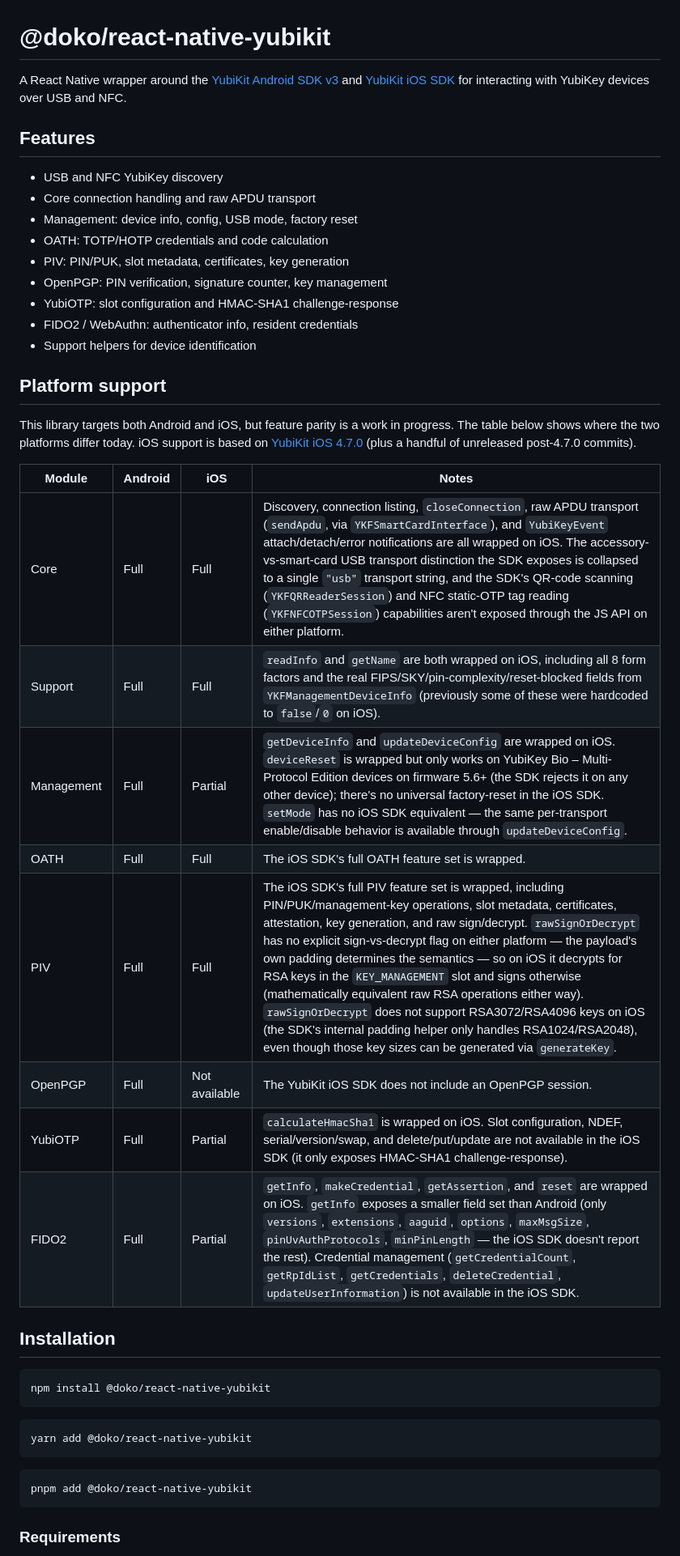
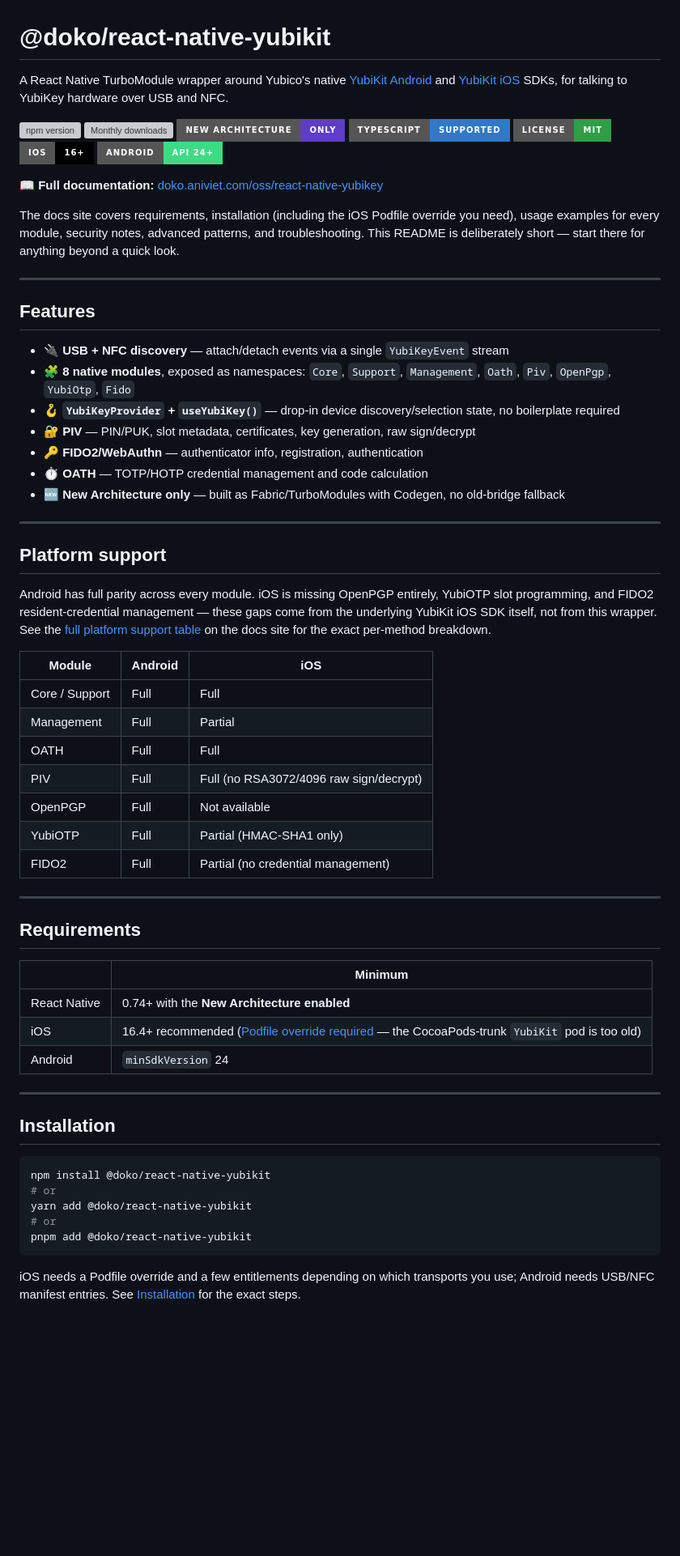
Before and after one commit to Doko-Demo-Doa/react-native-yubikit, a Markdown page: README.md, the part around one of its changes. Shown at 81% size. GitHub-like rendering; badges without logos; blank space fills up the shorter version; grey boxes are pictures that could not be loaded.

````diff
--- a/README.md
+++ b/README.md
@@ -1,47 +1,68 @@
 # @doko/react-native-yubikit
 
-A React Native wrapper around the [YubiKit Android SDK v3](https://developers.yubico.com/yubikit-android/) and [YubiKit iOS SDK](https://developers.yubico.com/yubikit-ios/) for interacting with YubiKey devices over USB and NFC.
+A React Native TurboModule wrapper around Yubico's native [YubiKit Android](https://developers.yubico.com/yubikit-android/) and [YubiKit iOS](https://developers.yubico.com/yubikit-ios/) SDKs, for talking to YubiKey hardware over USB and NFC.
+
+[![npm version](https://img.shields.io/npm/v/@doko/react-native-yubikit?style=for-the-badge&color=blue)](https://www.npmjs.com/package/@doko/react-native-yubikit)
+[![Monthly downloads](https://img.shields.io/npm/dm/@doko/react-native-yubikit?style=for-the-badge)](https://www.npmjs.com/package/@doko/react-native-yubikit)
+[![New Architecture](https://img.shields.io/badge/New%20Architecture-Only-5f3dc4?style=for-the-badge)](https://reactnative.dev/docs/the-new-architecture/landing-page)
+[![TypeScript](https://img.shields.io/badge/TypeScript-Supported-3178C6?style=for-the-badge)](https://www.typescriptlang.org/)
+[![License: MIT](https://img.shields.io/badge/License-MIT-2f9e44?style=for-the-badge)](LICENSE)
+[![iOS](https://img.shields.io/badge/iOS-16%2B-000000?style=for-the-badge&logo=apple)](https://developer.apple.com/ios/)
+[![Android](https://img.shields.io/badge/Android-API%2024%2B-3DDC84?style=for-the-badge&logo=android&logoColor=white)](https://developer.android.com/)
+
+📖 **Full documentation:** [doko.aniviet.com/oss/react-native-yubikey](https://doko.aniviet.com/oss/react-native-yubikey)
+
+The docs site covers requirements, installation (including the iOS Podfile override you need), usage examples for every module, security notes, advanced patterns, and troubleshooting. This README is deliberately short — start there for anything beyond a quick look.
+
+---
 
 ## Features
 
-- USB and NFC YubiKey discovery
-- Core connection handling and raw APDU transport
-- Management: device info, config, USB mode, factory reset
-- OATH: TOTP/HOTP credentials and code calculation
-- PIV: PIN/PUK, slot metadata, certificates, key generation
-- OpenPGP: PIN verification, signature counter, key management
-- YubiOTP: slot configuration and HMAC-SHA1 challenge-response
-- FIDO2 / WebAuthn: authenticator info, resident credentials
-- Support helpers for device identification
+- 🔌 **USB + NFC discovery** — attach/detach events via a single `YubiKeyEvent` stream
+- 🧩 **8 native modules**, exposed as namespaces: `Core`, `Support`, `Management`, `Oath`, `Piv`, `OpenPgp`, `YubiOtp`, `Fido`
+- 🪝 **`YubiKeyProvider` + `useYubiKey()`** — drop-in device discovery/selection state, no boilerplate required
+- 🔐 **PIV** — PIN/PUK, slot metadata, certificates, key generation, raw sign/decrypt
+- 🔑 **FIDO2/WebAuthn** — authenticator info, registration, authentication
+- ⏱️ **OATH** — TOTP/HOTP credential management and code calculation
+- 🆕 **New Architecture only** — built as Fabric/TurboModules with Codegen, no old-bridge fallback
+
+---
 
 ## Platform support
 
-This library targets both Android and iOS, but feature parity is a work in progress. The table below shows where the two platforms differ today. iOS support is based on [YubiKit iOS 4.7.0](https://github.com/Yubico/yubikit-ios) (plus a handful of unreleased post-4.7.0 commits).
+Android has full parity across every module. iOS is missing OpenPGP entirely, YubiOTP slot programming, and FIDO2 resident-credential management — these gaps come from the underlying YubiKit iOS SDK itself, not from this wrapper. See the [full platform support table](https://doko.aniviet.com/oss/react-native-yubikey) on the docs site for the exact per-method breakdown.
 
-| Module | Android | iOS | Notes |
-|---|---|---|---|
-| Core | Full | Full | Discovery, connection listing, `closeConnection`, raw APDU transport (`sendApdu`, via `YKFSmartCardInterface`), and `YubiKeyEvent` attach/detach/error notifications are all wrapped on iOS. The accessory-vs-smart-card USB transport distinction the SDK exposes is collapsed to a single `"usb"` transport string, and the SDK's QR-code scanning (`YKFQRReaderSession`) and NFC static-OTP tag reading (`YKFNFCOTPSession`) capabilities aren't exposed through the JS API on either platform. |
-| Support | Full | Full | `readInfo` and `getName` are both wrapped on iOS, including all 8 form factors and the real FIPS/SKY/pin-complexity/reset-blocked fields from `YKFManagementDeviceInfo` (previously some of these were hardcoded to `false`/`0` on iOS). |
-| Management | Full | Partial | `getDeviceInfo` and `updateDeviceConfig` are wrapped on iOS. `deviceReset` is wrapped but only works on YubiKey Bio – Multi-Protocol Edition devices on firmware 5.6+ (the SDK rejects it on any other device); there's no universal factory-reset in the iOS SDK. `setMode` has no iOS SDK equivalent — the same per-transport enable/disable behavior is available through `updateDeviceConfig`. |
-| OATH | Full | Full | The iOS SDK's full OATH feature set is wrapped. |
-| PIV | Full | Full | The iOS SDK's full PIV feature set is wrapped, including PIN/PUK/management-key operations, slot metadata, certificates, attestation, key generation, and raw sign/decrypt. `rawSignOrDecrypt` has no explicit sign-vs-decrypt flag on either platform — the payload's own padding determines the semantics — so on iOS it decrypts for RSA keys in the `KEY_MANAGEMENT` slot and signs otherwise (mathematically equivalent raw RSA operations either way). `rawSignOrDecrypt` does not support RSA3072/RSA4096 keys on iOS (the SDK's internal padding helper only handles RSA1024/RSA2048), even though those key sizes can be generated via `generateKey`. |
-| OpenPGP | Full | Not available | The YubiKit iOS SDK does not include an OpenPGP session. |
-| YubiOTP | Full | Partial | `calculateHmacSha1` is wrapped on iOS. Slot configuration, NDEF, serial/version/swap, and delete/put/update are not available in the iOS SDK (it only exposes HMAC-SHA1 challenge-response). |
-| FIDO2 | Full | Partial | `getInfo`, `makeCredential`, `getAssertion`, and `reset` are wrapped on iOS. `getInfo` exposes a smaller field set than Android (only `versions`, `extensions`, `aaguid`, `options`, `maxMsgSize`, `pinUvAuthProtocols`, `minPinLength` — the iOS SDK doesn't report the rest). Credential management (`getCredentialCount`, `getRpIdList`, `getCredentials`, `deleteCredential`, `updateUserInformation`) is not available in the iOS SDK. |
+| Module | Android | iOS |
+|---|---|---|
+| Core / Support | Full | Full |
+| Management | Full | Partial |
+| OATH | Full | Full |
+| PIV | Full | Full (no RSA3072/4096 raw sign/decrypt) |
+| OpenPGP | Full | Not available |
+| YubiOTP | Full | Partial (HMAC-SHA1 only) |
+| FIDO2 | Full | Partial (no credential management) |
+
+---
+
+## Requirements
+
+| | Minimum |
+|---|---|
+| React Native | 0.74+ with the **New Architecture enabled** |
+| iOS | 16.4+ recommended ([Podfile override required](https://doko.aniviet.com/oss/react-native-yubikey/installation) — the CocoaPods-trunk `YubiKit` pod is too old) |
+| Android | `minSdkVersion` 24 |
+
+---
 
 ## Installation
 
 ```sh
 npm install @doko/react-native-yubikit
-```
-
-```sh
+# or
 yarn add @doko/react-native-yubikit
-```
-
-```sh
+# or
 pnpm add @doko/react-native-yubikit
 ```
 
-### Requirements
+iOS needs a Podfile override and a few entitlements depending on which transports you use; Android needs USB/NFC manifest entries. See [Installation](https://doko.aniviet.com/oss/react-native-yubikey/installation) for the exact steps.
 
````
Also changed, not shown: other parts of README.md (+28 -165 lines).
